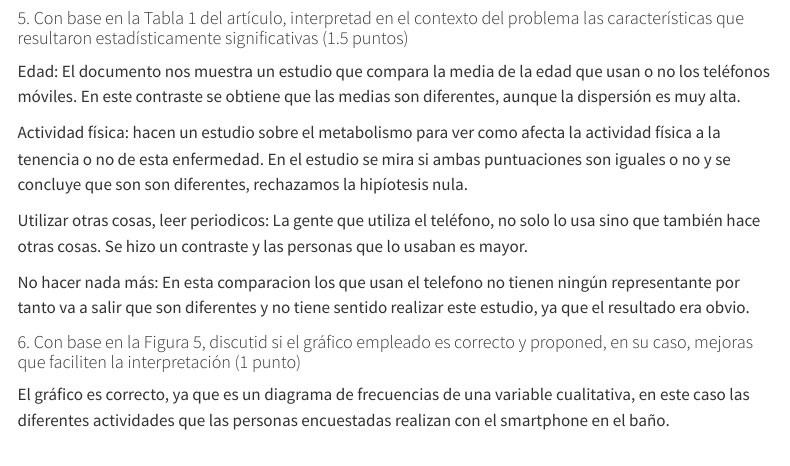
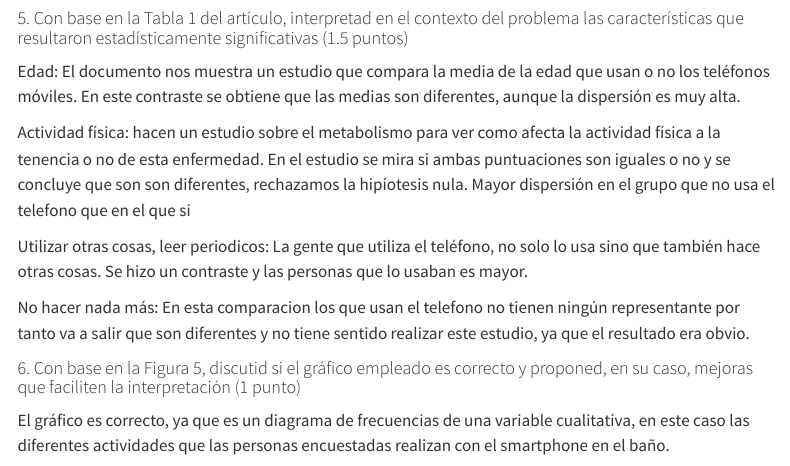
Before and after one commit to javipv91/Analisis_de_Datos, a Quarto document (Taller_evaluado_1.qmd): the page in a window 1100 px wide, from 1260 px down. Rendered offline with R 4.5, knitr and Pandoc in place of Quarto, with nearby package versions; menus at the side of the page are left out.

Commit message:
Taller1 def

```diff
--- a/Taller_evaluado_1.qmd
+++ b/Taller_evaluado_1.qmd
@@ -69,7 +69,7 @@ confundidor: posibles familiares con esta situación, que puede provocar una her
 
 Edad: El documento nos muestra un estudio que compara la media de la edad que usan o no los teléfonos móviles. En este contraste se obtiene que las medias son diferentes, aunque la dispersión es muy alta.
 
-Actividad física: hacen un estudio sobre el metabolismo para ver como afecta la actividad física a la tenencia o no de esta enfermedad. En el estudio se mira si ambas puntuaciones son iguales o no y se concluye que son son diferentes, rechazamos la hipíotesis nula.
+Actividad física: hacen un estudio sobre el metabolismo para ver como afecta la actividad física a la tenencia o no de esta enfermedad. En el estudio se mira si ambas puntuaciones son iguales o no y se concluye que son son diferentes, rechazamos la hipíotesis nula. Mayor dispersión en el grupo que no usa el telefono que en el que si
 
 Utilizar otras cosas, leer periodicos: La gente que utiliza el teléfono, no solo lo usa sino que también hace otras cosas. Se hizo un contraste y las personas que lo usaban es mayor.
 
```
